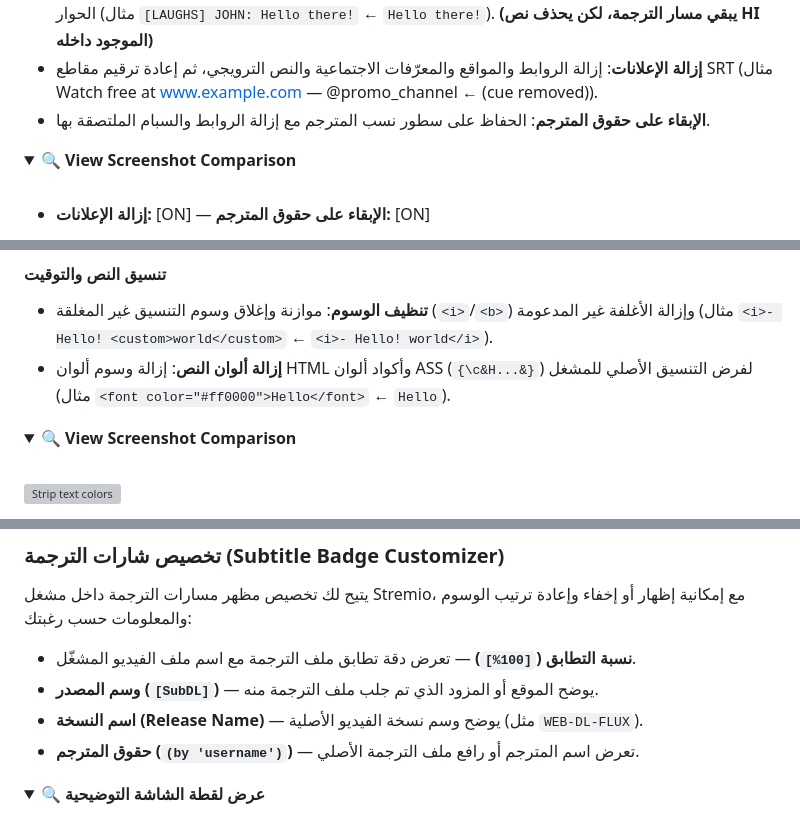
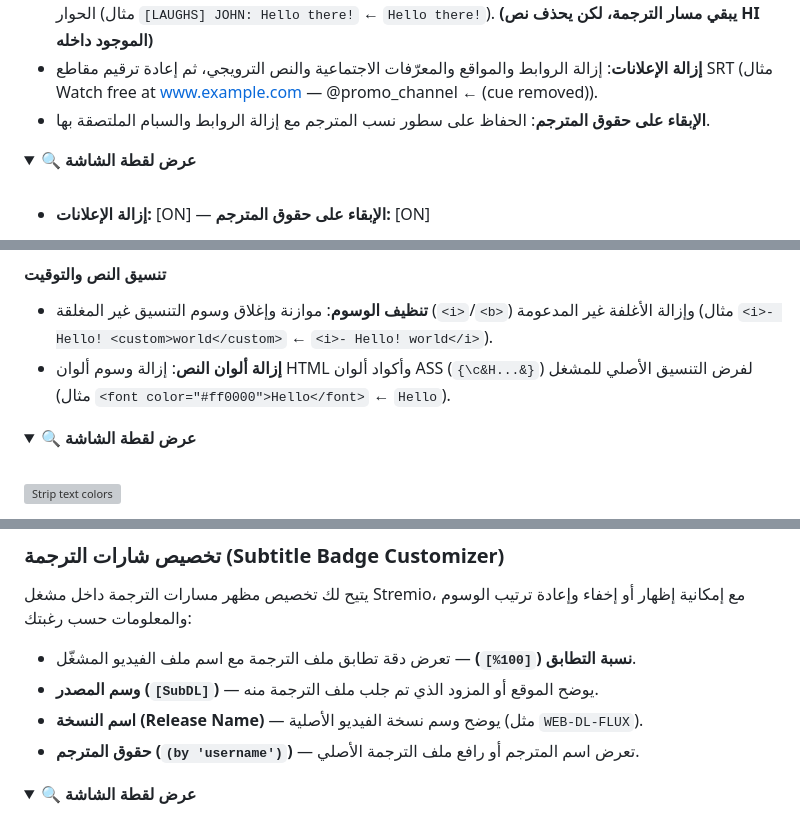
Before and after one commit to donsaud/NinjaSubs, a Markdown page: README.md, 3 parts joined by grey strips. Rendered like a GitHub page; folded sections open; grey boxes are pictures that could not be loaded.

```diff
--- a/README.md
+++ b/README.md
@@ -259,7 +259,7 @@ This project is licensed under the **MIT License** — see [LICENSE](LICENSE).
 - **الإبقاء على حقوق المترجم**: الحفاظ على سطور نسب المترجم مع إزالة الروابط والسبام الملتصقة بها.
 
 <details>
-<summary>🔍 <b>View Screenshot Comparison</b></summary>
+<summary>🔍 <b>عرض لقطة الشاشة</b></summary>
 <br>
 
 * **إزالة الإعلانات:** [ON] — **الإبقاء على حقوق المترجم:** [ON]
@@ -273,7 +273,7 @@ This project is licensed under the **MIT License** — see [LICENSE](LICENSE).
 - **إزالة ألوان النص**: إزالة وسوم ألوان HTML وأكواد ألوان ASS (`{\c&H...&}`) لفرض التنسيق الأصلي للمشغل (مثال `<font color="#ff0000">Hello</font>` ← `Hello`).
 
 <details>
-<summary>🔍 <b>View Screenshot Comparison</b></summary>
+<summary>🔍 <b>عرض لقطة الشاشة</b></summary>
 <br>
 <img src="docs/screenshots/strip-text-colors.png" alt="Strip text colors" width="100%" />
 </details>
@@ -291,7 +291,7 @@ This project is licensed under the **MIT License** — see [LICENSE](LICENSE).
 * **حقوق المترجم (`(by 'username')`)** — تعرض اسم المترجم أو رافع ملف الترجمة الأصلي.
 
 <details>
-<summary>🔍 <b>عرض لقطة الشاشة التوضيحية</b></summary>
+<summary>🔍 <b>عرض لقطة الشاشة</b></summary>
 <br>
 <img src="docs/screenshots/subtitle-badge-preview.png" alt="معاينة شارة الترجمة" width="100%" />
 </details>
```
Also changed, not shown: other parts of README.md (+10 -10 lines).
